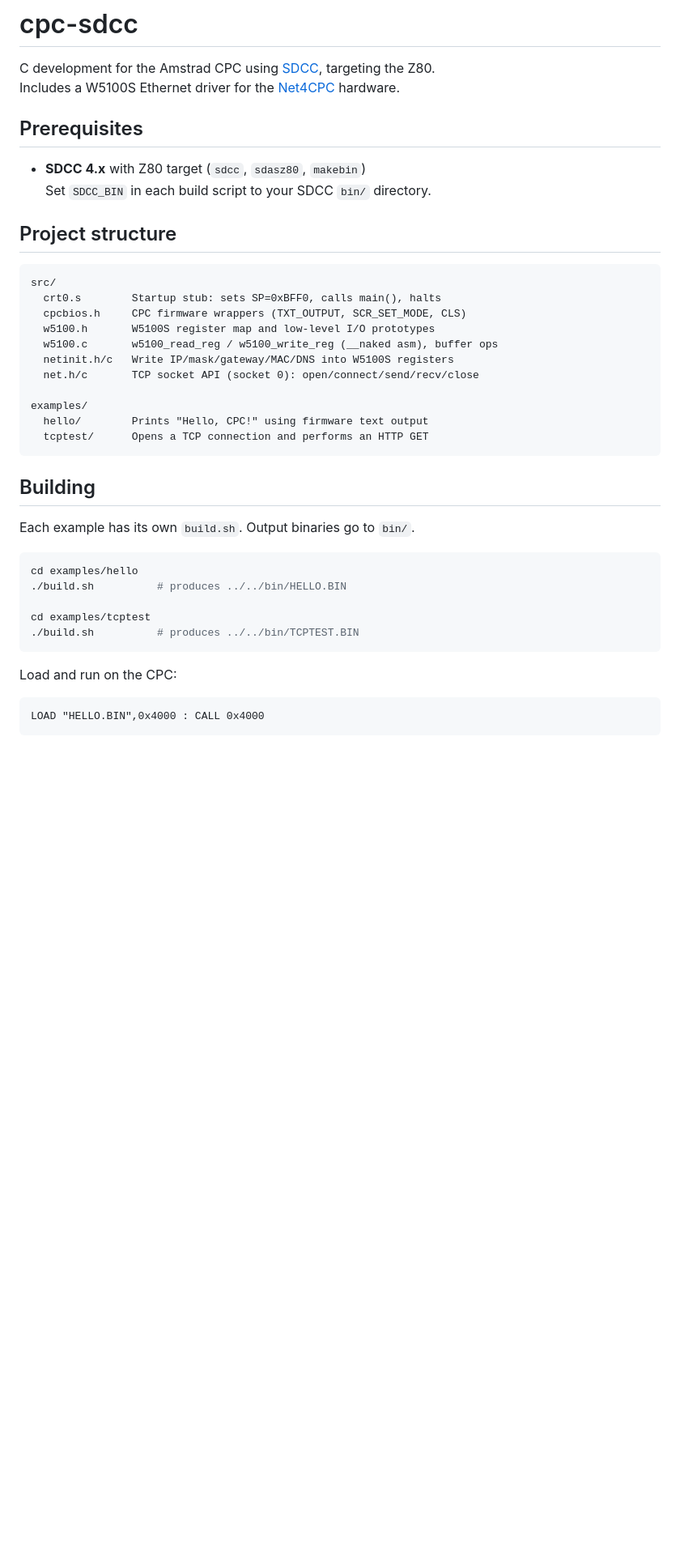
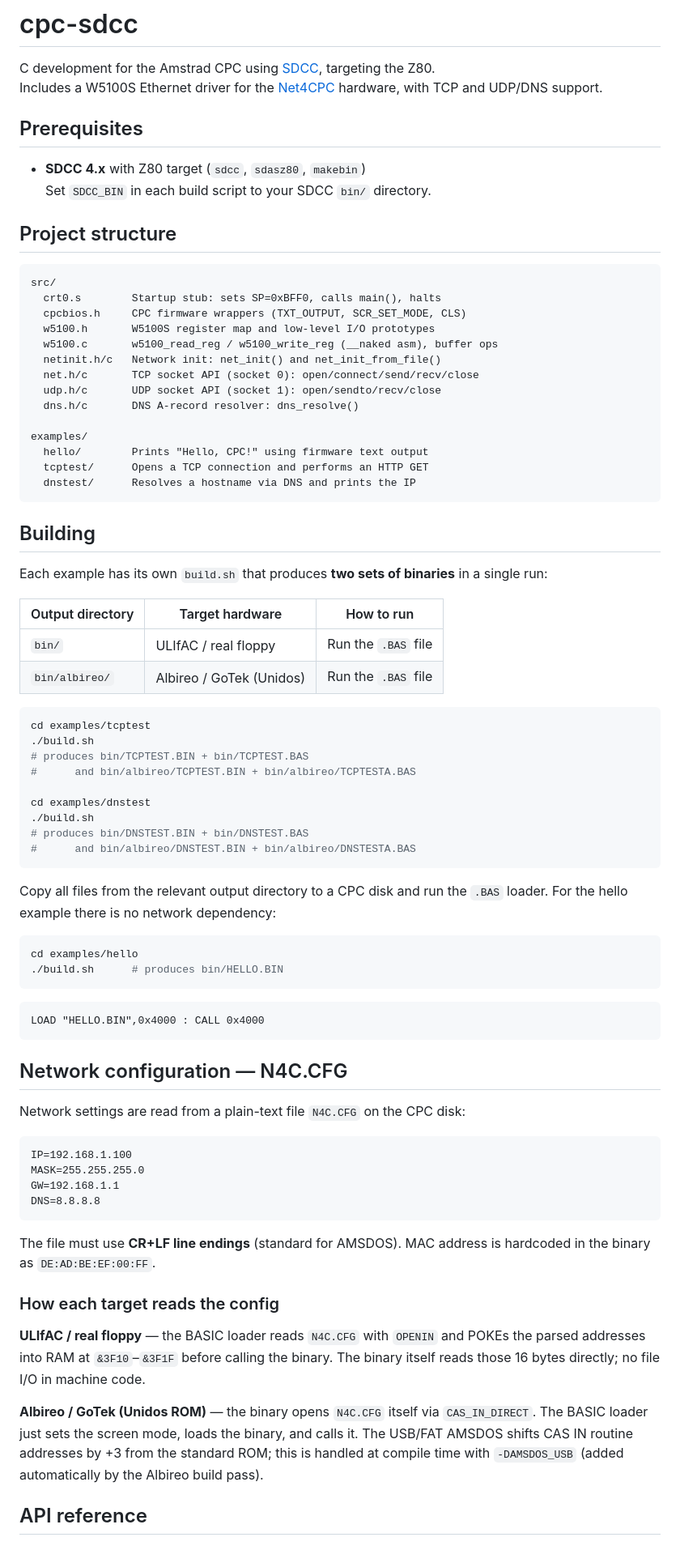
Before and after one commit to salvogendut/cpc-sdcc, a Markdown page: README.md, the part around one of its changes. Shown at 81% size. Rendered like a GitHub page; blank space fills up the shorter version.

````diff
--- a/README.md
+++ b/README.md
@@ -1,7 +1,8 @@
 # cpc-sdcc
 
 C development for the Amstrad CPC using [SDCC](https://sdcc.sourceforge.net/), targeting the Z80.
-Includes a W5100S Ethernet driver for the [Net4CPC](https://www.cpcwiki.eu/index.php/Net4CPC) hardware.
+Includes a W5100S Ethernet driver for the [Net4CPC](https://www.cpcwiki.eu/index.php/Net4CPC) hardware,
+with TCP and UDP/DNS support.
 
 ## Prerequisites
 
@@ -16,28 +17,77 @@ src/
   cpcbios.h     CPC firmware wrappers (TXT_OUTPUT, SCR_SET_MODE, CLS)
   w5100.h       W5100S register map and low-level I/O prototypes
   w5100.c       w5100_read_reg / w5100_write_reg (__naked asm), buffer ops
-  netinit.h/c   Write IP/mask/gateway/MAC/DNS into W5100S registers
+  netinit.h/c   Network init: net_init() and net_init_from_file()
   net.h/c       TCP socket API (socket 0): open/connect/send/recv/close
+  udp.h/c       UDP socket API (socket 1): open/sendto/recv/close
+  dns.h/c       DNS A-record resolver: dns_resolve()
 
 examples/
   hello/        Prints "Hello, CPC!" using firmware text output
   tcptest/      Opens a TCP connection and performs an HTTP GET
+  dnstest/      Resolves a hostname via DNS and prints the IP
 ```
 
 ## Building
 
-Each example has its own `build.sh`.  Output binaries go to `bin/`.
+Each example has its own `build.sh` that produces **two sets of binaries**
+in a single run:
+
+| Output directory | Target hardware         | How to run          |
+|------------------|-------------------------|---------------------|
+| `bin/`           | ULIfAC / real floppy    | Run the `.BAS` file |
+| `bin/albireo/`   | Albireo / GoTek (Unidos)| Run the `.BAS` file |
+
+```bash
+cd examples/tcptest
+./build.sh
+# produces bin/TCPTEST.BIN + bin/TCPTEST.BAS
+#      and bin/albireo/TCPTEST.BIN + bin/albireo/TCPTESTA.BAS
+
+cd examples/dnstest
+./build.sh
+# produces bin/DNSTEST.BIN + bin/DNSTEST.BAS
+#      and bin/albireo/DNSTEST.BIN + bin/albireo/DNSTESTA.BAS
+```
+
+Copy all files from the relevant output directory to a CPC disk and run
+the `.BAS` loader.  For the hello example there is no network dependency:
 
 ```bash
 cd examples/hello
-./build.sh          # produces ../../bin/HELLO.BIN
-
-cd examples/tcptest
-./build.sh          # produces ../../bin/TCPTEST.BIN
+./build.sh      # produces bin/HELLO.BIN
 ```
-
-Load and run on the CPC:
 
 ```
 LOAD "HELLO.BIN",0x4000 : CALL 0x4000
 ```
+
+## Network configuration — N4C.CFG
+
+Network settings are read from a plain-text file `N4C.CFG` on the CPC disk:
+
+```
+IP=192.168.1.100
+MASK=255.255.255.0
+GW=192.168.1.1
+DNS=8.8.8.8
+```
+
+The file must use **CR+LF line endings** (standard for AMSDOS).  MAC address
+is hardcoded in the binary as `DE:AD:BE:EF:00:FF`.
+
+### How each target reads the config
+
+**ULIfAC / real floppy** — the BASIC loader reads `N4C.CFG` with `OPENIN`
+and POKEs the parsed addresses into RAM at `&3F10`–`&3F1F` before calling
+the binary.  The binary itself reads those 16 bytes directly; no file I/O
+in machine code.
+
+**Albireo / GoTek (Unidos ROM)** — the binary opens `N4C.CFG` itself via
+`CAS_IN_DIRECT`.  The BASIC loader just sets the screen mode, loads the
+binary, and calls it.  The USB/FAT AMSDOS shifts CAS IN routine addresses
+by +3 from the standard ROM; this is handled at compile time with
+`-DAMSDOS_USB` (added automatically by the Albireo build pass).
+
+## API reference
+
````
Also changed, not shown: other parts of README.md (+70 -39 lines).
